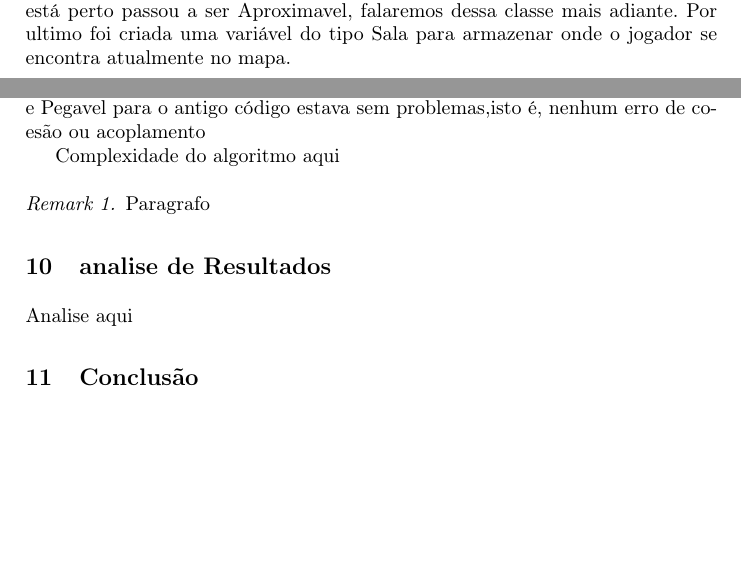
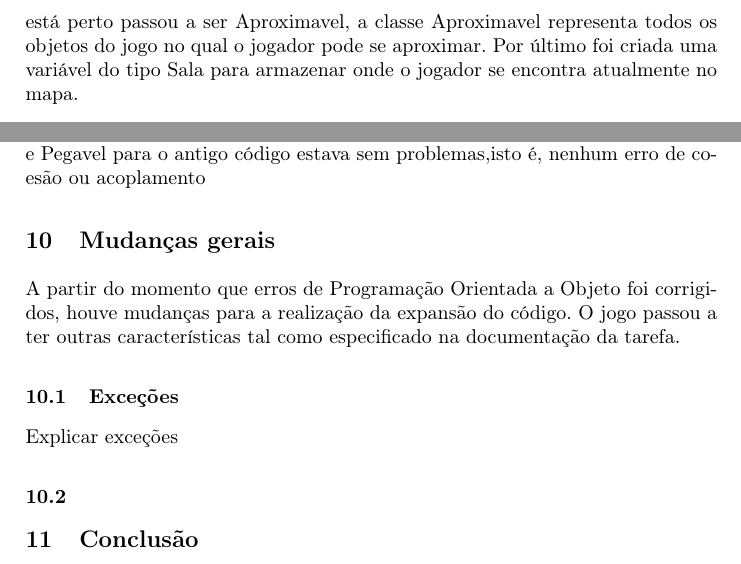
Before and after one commit to MillasNasser/TP2---Correcao, a LaTeX paper (Arquivos do sharelatex/typeinst.tex): two parts of pages 2 and 4 of 5 before the commit and two parts of pages 3 and 4 of 5 after it, joined at a grey line, cut so that both start at the same text, the shorter picture padded with empty space. Compiled offline with pdfLaTeX; a missing bibliography style is replaced by a similar one.

Commit message:
Mudanças gerais e falando da aproximavel em itens
-Falta corrigir o texto pra ver se está com boa linguagem
-Falta falar das exceções
-Leiam para ver se está bom ou precisa ser mais especifico

```diff
--- a/Arquivos do sharelatex/typeinst.tex
+++ b/Arquivos do sharelatex/typeinst.tex
@@ -115,7 +115,7 @@ Pouco coesa. Nenhum método além de get e set implementado nessa classe ações
 
 \subsection{Mudanças e Justificativas}
 
-Métodos que são responsáveis por realizar ações do jogador foram implementados aqui, ações como largar e pegar itens, lançar machado, sair da sala e perder ouro deixando o código mais coeso. O tipo de variável para representar o objeto que está perto passou a ser Aproximavel, falaremos dessa classe mais adiante. Por ultimo foi criada uma variável do tipo Sala para armazenar onde o jogador se encontra atualmente no mapa.
+Métodos que são responsáveis por realizar ações do jogador foram implementados aqui, ações como largar e pegar itens, lançar machado, sair da sala e perder ouro deixando o código mais coeso. O tipo de variável para representar o objeto que está perto passou a ser Aproximavel, a classe Aproximavel representa todos os objetos do jogo no qual o jogador pode se aproximar. Por último foi criada uma variável do tipo Sala para armazenar onde o jogador se encontra atualmente no mapa.
 
 \section{Classe Localizável}
 
@@ -163,17 +163,15 @@ Caso precise ser mais detalhado
 
 Houve também pontos em que o código estava seguindo a Programação Orientada a Objeto. O encapsulamento foi feito de maneira correta, As classes Mochila e Pegavel para o antigo código estava sem problemas,isto é, nenhum erro de coesão ou acoplamento
 
-Complexidade do algoritmo aqui
+\section{Mudanças gerais}
 
+A partir do momento que erros de Programação Orientada a Objeto foi corrigidos, houve mudanças para a realização da expansão do código. O jogo passou a ter outras características tal como especificado na documentação da tarefa.
 
+\subsection{Exceções}
 
+Explicar exceções
 
-\paragraph{Remark 1.}
-Paragrafo
-
-
-\section{analise de Resultados}
-Analise aqui
+\subsection{}
 
 \section{Conclusão}
 
```
Also changed, not shown: Arquivos do sharelatex/aliascnt.sty (line endings or trailing spaces), Arquivos do sharelatex/llncs.cls (line endings or trailing spaces), Arquivos do sharelatex/llncsdoc.sty (line endings or trailing spaces), Arquivos do sharelatex/references.bib (line endings or trailing spaces), Arquivos do sharelatex/remreset.sty (line endings or trailing spaces), Arquivos do sharelatex/sprmindx.sty (line endings or trailing spaces), Arquivos do sharelatex/typeinst.tex (2 more changed lines).
